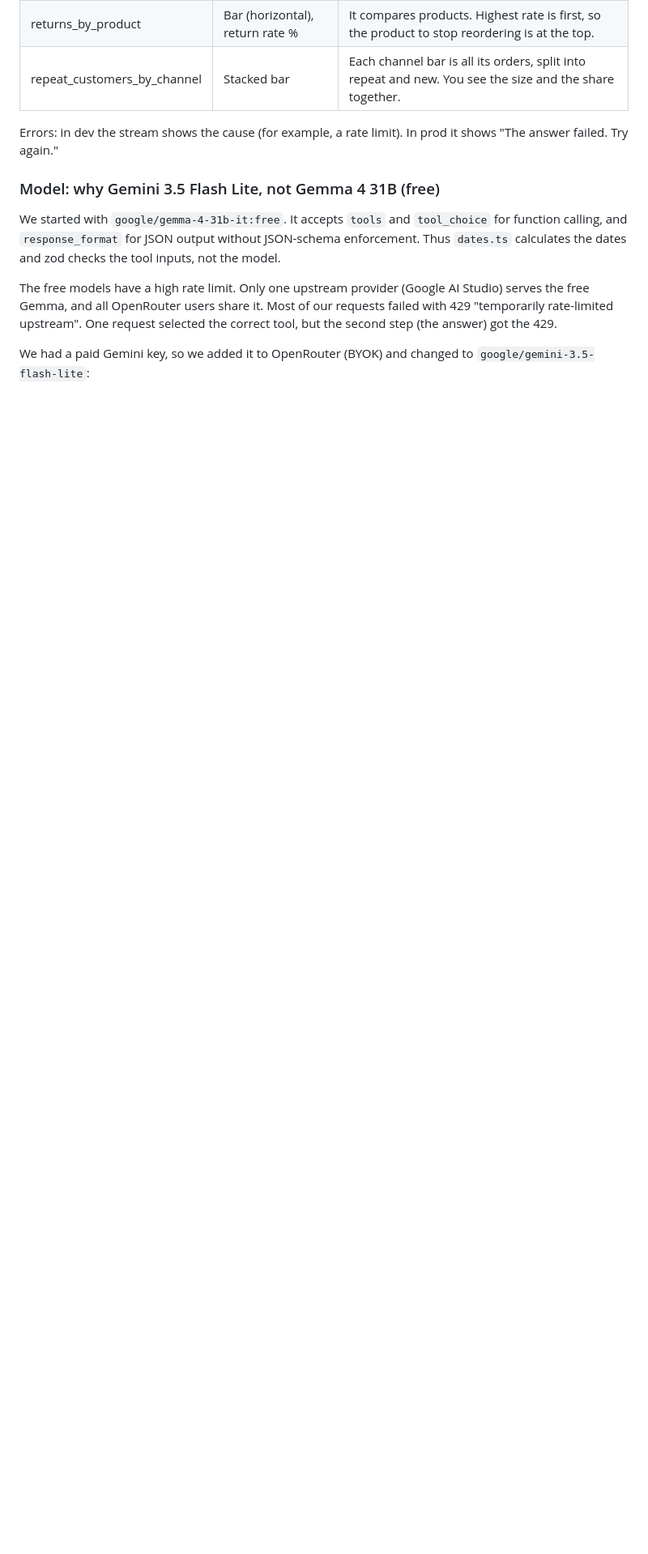
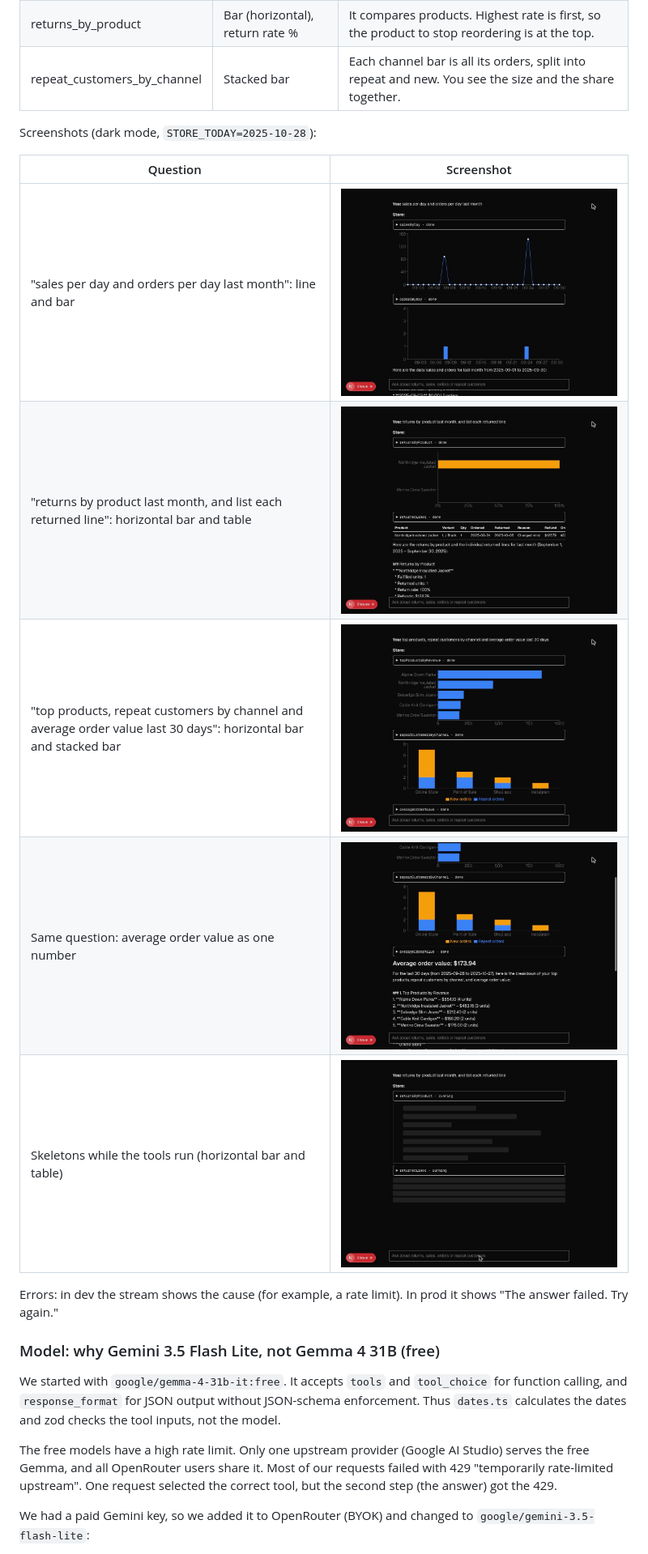
Before and after one commit to anuj846k/store-metrics-zero, a Markdown page: README.md, the part around one of its changes. Shown at 81% size. GitHub-like rendering; pictures changed too: docs/screenshots/average-order-value.jpg (added), docs/screenshots/products-customers.jpg (added), docs/screenshots/returns.jpg (added); blank space fills up the shorter version.

```diff
--- a/README.md
+++ b/README.md
@@ -84,6 +84,16 @@ While the tool runs, a gray skeleton of the same chart type shows in its place (
 | top_products_by_revenue | Bar (horizontal) | It is a ranked list. Long product titles are easy to read on the vertical axis. |
 | returns_by_product | Bar (horizontal), return rate % | It compares products. Highest rate is first, so the product to stop reordering is at the top. |
 | repeat_customers_by_channel | Stacked bar | Each channel bar is all its orders, split into repeat and new. You see the size and the share together. |
+
+Screenshots (dark mode, `STORE_TODAY=2025-10-28`):
+
+| Question | Screenshot |
+|---|---|
+| "sales per day and orders per day last month": line and bar | ![Sales by day line chart and orders by day bar chart](docs/screenshots/sales-orders.jpg) |
+| "returns by product last month, and list each returned line": horizontal bar and table | ![Return rate bar chart and returned lines table](docs/screenshots/returns.jpg) |
+| "top products, repeat customers by channel and average order value last 30 days": horizontal bar and stacked bar | ![Top products bar chart and repeat customers stacked bar chart](docs/screenshots/products-customers.jpg) |
+| Same question: average order value as one number | ![Average order value](docs/screenshots/average-order-value.jpg) |
+| Skeletons while the tools run (horizontal bar and table) | ![Chart skeletons](docs/screenshots/skeletons.jpg) |
 
 Errors: in dev the stream shows the cause (for example, a rate limit). In prod it shows "The answer failed. Try again."
 
```
Also changed, not shown: other parts of README.md (+1 -1 lines), 2 other files.
